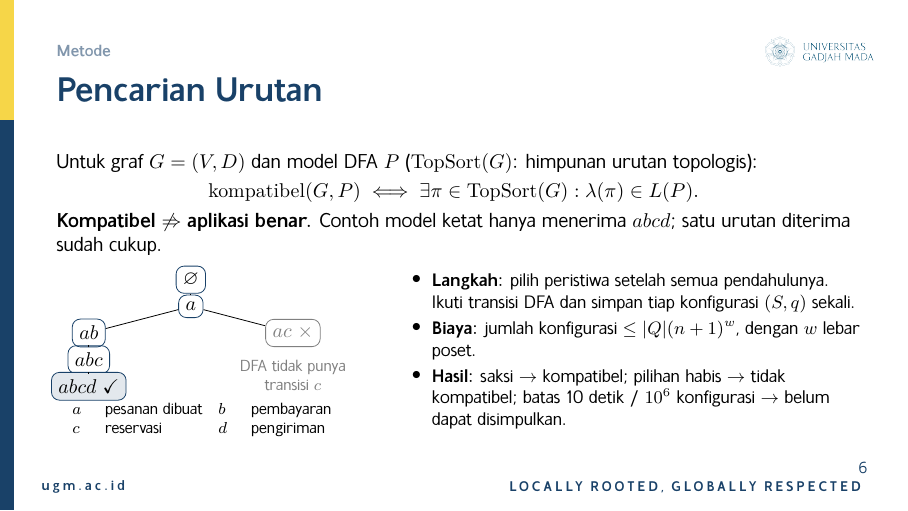
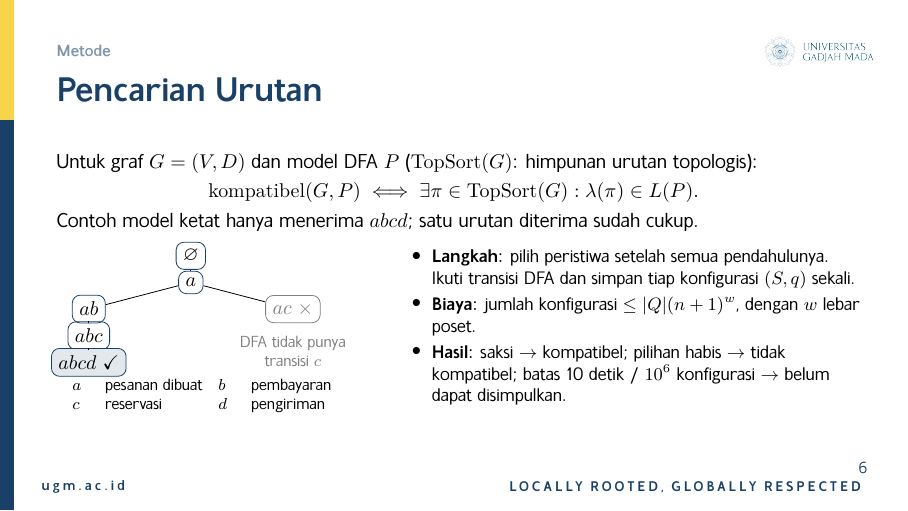
Before and after one commit to sultandevin/skripsi, LaTeX slides (presentation/proposal/main.tex): page 7 of 15. Compiled offline with XeLaTeX.

Commit message:
Remove "Kompatibel ⇏ aplikasi benar" from the search slide
Co-Authored-By: Claude Opus 5.5 <noreply@anthropic.com>

```diff
--- a/presentation/proposal/main.tex
+++ b/presentation/proposal/main.tex
@@ -202,7 +202,7 @@ Untuk graf $G=(V,D)$ dan model DFA $P$ ($\operatorname{TopSort}(G)$: himpunan ur
   \iff \exists\pi\in\operatorname{TopSort}(G):
   \lambda(\pi)\in L(P).
 \]
-\textbf{Kompatibel $\not\Rightarrow$ aplikasi benar.} Contoh model ketat hanya menerima $abcd$; satu urutan diterima sudah cukup.
+Contoh model ketat hanya menerima $abcd$; satu urutan diterima sudah cukup.
 \begin{columns}[T]
 \begin{column}{0.40\textwidth}
 \centering
```
Also changed, not shown: presentation/proposal/main.pdf.
